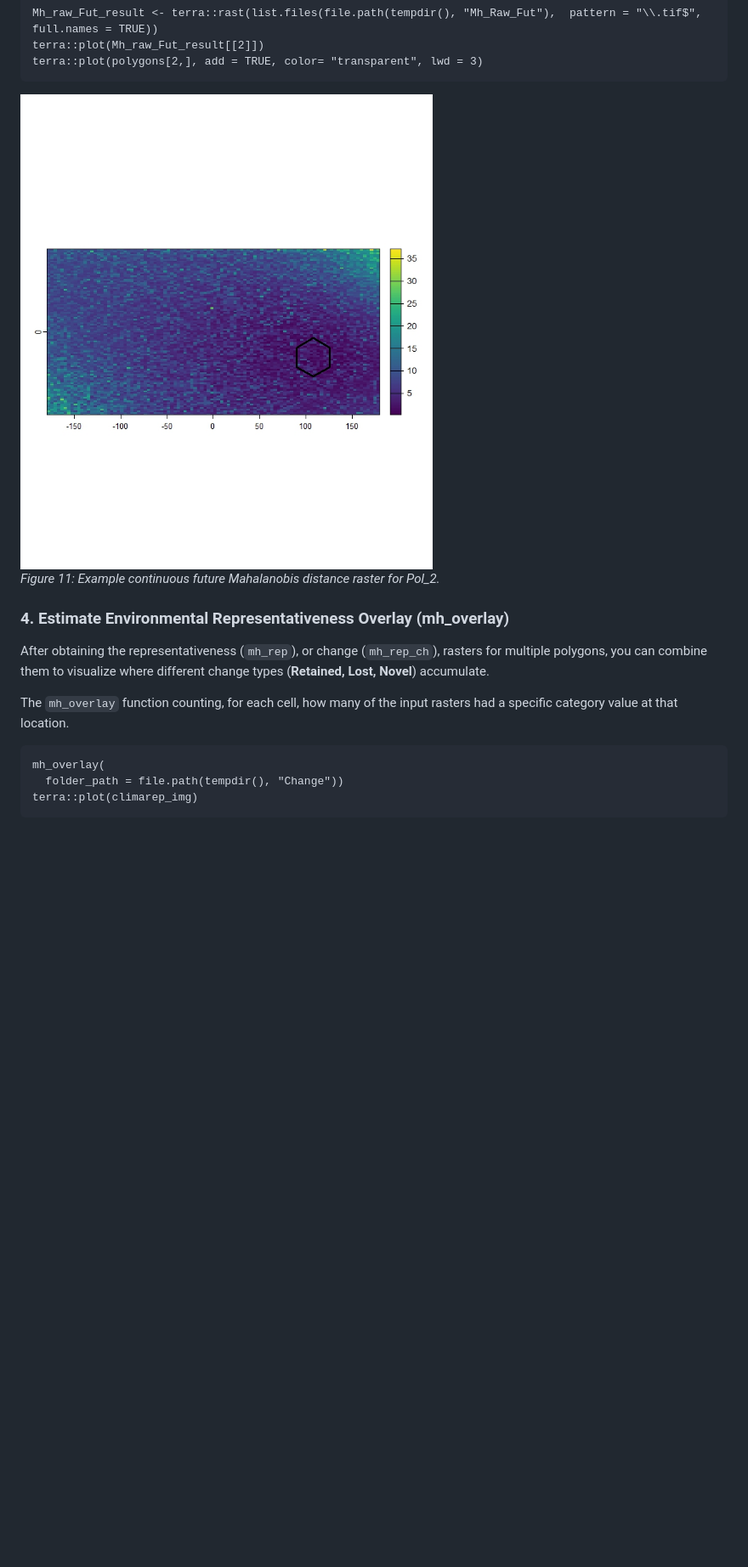
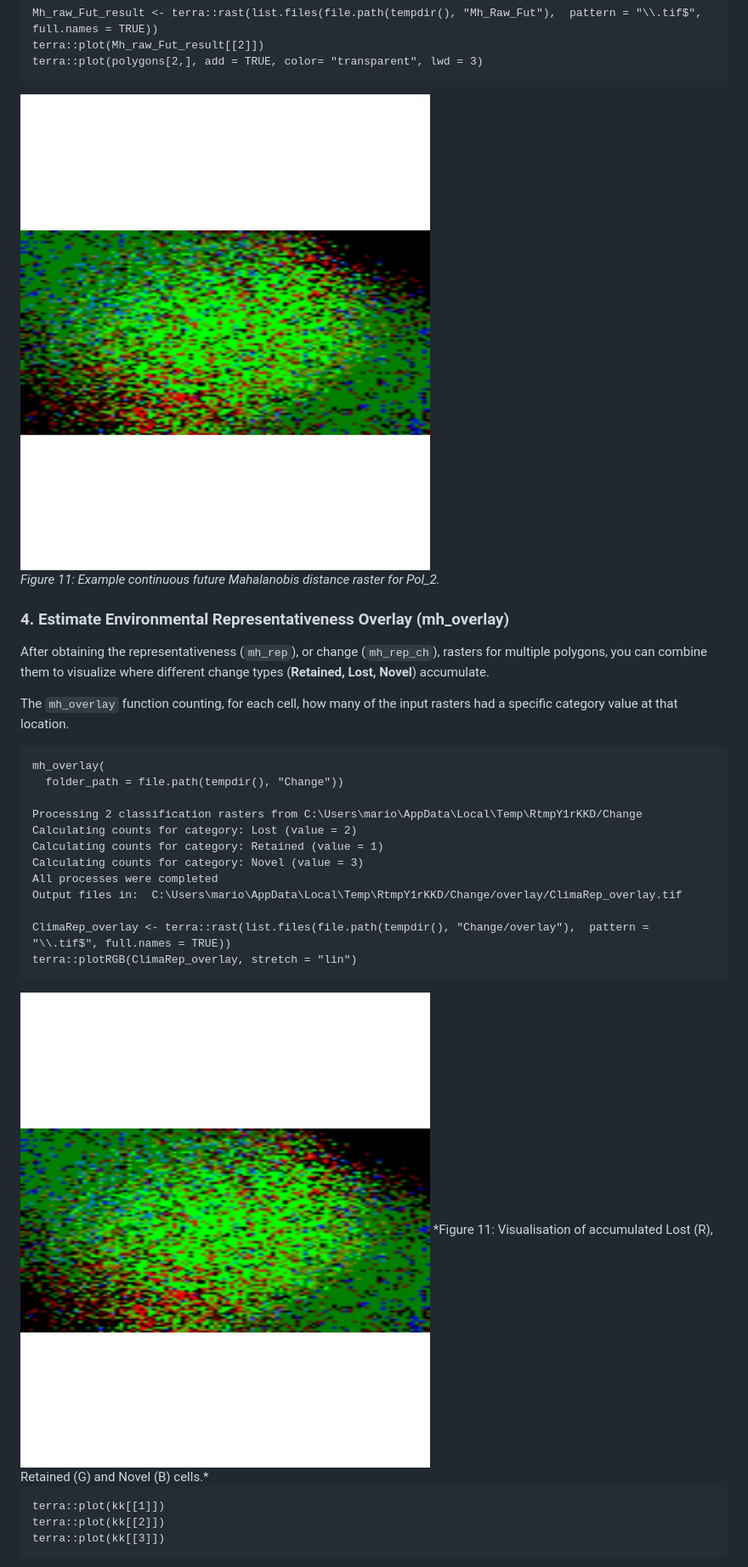
Before and after one commit to MarioMingarro/ClimaRep, a Markdown page: README.md, the part around one of its changes. Shown at 85% size. Drawn GitHub-style; pictures changed too: man/figures/F_11.jpeg; blank space fills up the shorter version.

````diff
--- a/README.md
+++ b/README.md
@@ -352,6 +352,23 @@ The `mh_overlay` function counting, for each cell, how many of the input rasters
 ```{r}
 mh_overlay(
   folder_path = file.path(tempdir(), "Change"))
-terra::plot(climarep_img)
+
+Processing 2 classification rasters from C:\Users\mario\AppData\Local\Temp\RtmpY1rKKD/Change
+Calculating counts for category: Lost (value = 2)
+Calculating counts for category: Retained (value = 1)
+Calculating counts for category: Novel (value = 3)
+All processes were completed
+Output files in:  C:\Users\mario\AppData\Local\Temp\RtmpY1rKKD/Change/overlay/ClimaRep_overlay.tif
+
+ClimaRep_overlay <- terra::rast(list.files(file.path(tempdir(), "Change/overlay"),  pattern = "\\.tif$", full.names = TRUE))
+terra::plotRGB(ClimaRep_overlay, stretch = "lin")
+```
+<img src="man/figures/F_11.jpeg" alt="Retained" width="600">
+*Figure 11: Visualisation of accumulated Lost (R), Retained (G) and Novel (B) cells.*
+
+```{r}
+terra::plot(kk[[1]])
+terra::plot(kk[[2]])
+terra::plot(kk[[3]])
 ```
 <img src="man/figures/F_12.jpeg" alt="Retained" width="600">
````
Also changed, not shown: other parts of README.md (+1 -2 lines), man/figures/F_12.jpeg, man/figures/F_13.jpeg (added), man/figures/F_9.jpeg, 1 other file.
